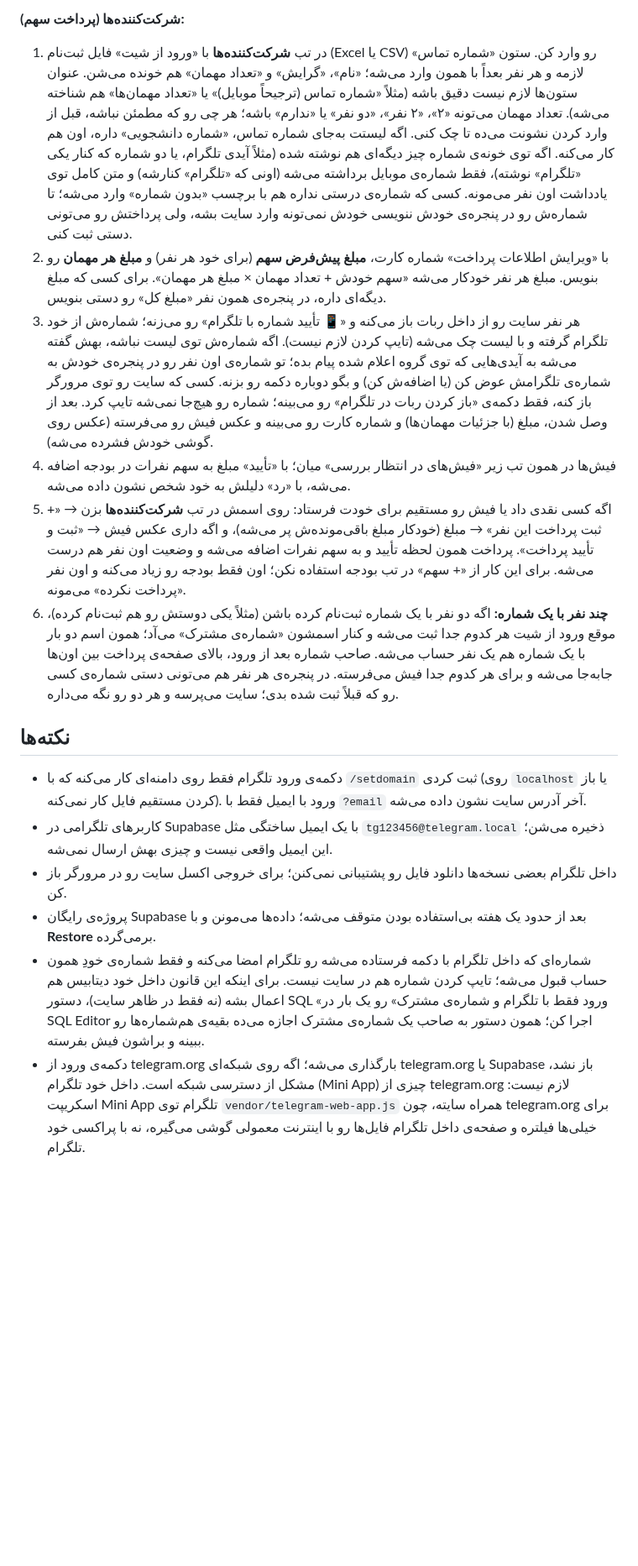
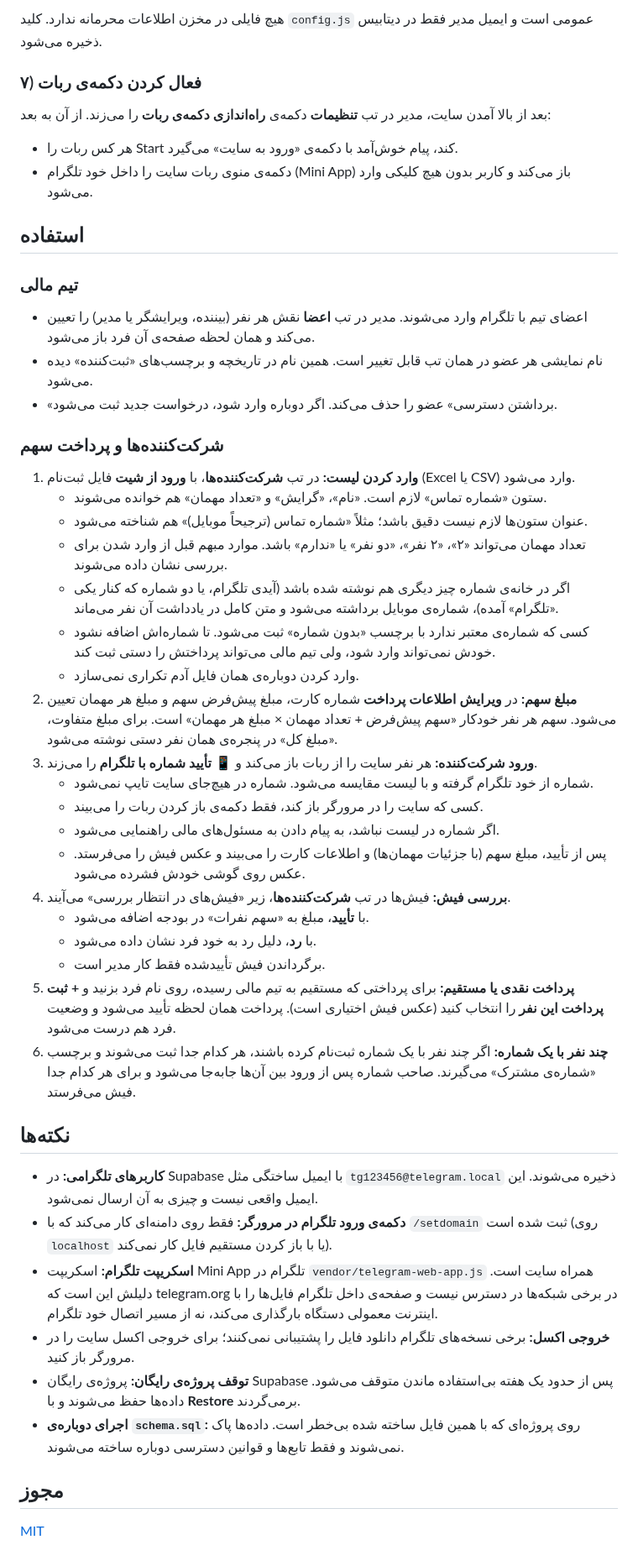
Before and after one commit to sobhan-imani/grad-finance-site, a Markdown page: README.md, the part around one of its changes. Shown at 84% size. Rendered like a GitHub page; blank space fills up the shorter version.

```diff
--- a/README.md
+++ b/README.md
@@ -75,17 +110,52 @@ supabase secrets set TELEGRAM_BOT_TOKEN=123456:ABC...
 
-**شرکت‌کننده‌ها (پرداخت سهم):**
-1. در تب **شرکت‌کننده‌ها** با «ورود از شیت» فایل ثبت‌نام (Excel یا CSV) رو وارد کن. ستون «شماره تماس» لازمه و هر نفر بعداً با همون وارد می‌شه؛ «نام»، «گرایش» و «تعداد مهمان» هم خونده می‌شن. عنوان ستون‌ها لازم نیست دقیق باشه (مثلاً «شماره تماس (ترجیحاً موبایل)» یا «تعداد مهمان‌ها» هم شناخته می‌شه). تعداد مهمان می‌تونه «۲»، «۲ نفر»، «دو نفر» یا «ندارم» باشه؛ هر چی رو که مطمئن نباشه، قبل از وارد کردن نشونت می‌ده تا چک کنی. اگه لیستت به‌جای شماره تماس، «شماره دانشجویی» داره، اون هم کار می‌کنه. اگه توی خونه‌ی شماره چیز دیگه‌ای هم نوشته شده (مثلاً آیدی تلگرام، یا دو شماره که کنار یکی «تلگرام» نوشته)، فقط شماره‌ی موبایل برداشته می‌شه (اونی که «تلگرام» کنارشه) و متن کامل توی یادداشت اون نفر می‌مونه. کسی که شماره‌ی درستی نداره هم با برچسب «بدون شماره» وارد می‌شه؛ تا شماره‌ش رو در پنجره‌ی خودش ننویسی خودش نمی‌تونه وارد سایت بشه، ولی پرداختش رو می‌تونی دستی ثبت کنی.
-2. با «ویرایش اطلاعات پرداخت» شماره کارت، **مبلغ پیش‌فرض سهم** (برای خود هر نفر) و **مبلغ هر مهمان** رو بنویس. مبلغ هر نفر خودکار می‌شه «سهم خودش + تعداد مهمان × مبلغ هر مهمان». برای کسی که مبلغ دیگه‌ای داره، در پنجره‌ی همون نفر «مبلغ کل» رو دستی بنویس.
-3. هر نفر سایت رو از داخل ربات باز می‌کنه و «📱 تأیید شماره با تلگرام» رو می‌زنه؛ شماره‌ش از خود تلگرام گرفته و با لیست چک می‌شه (تایپ کردن لازم نیست). اگه شماره‌ش توی لیست نباشه، بهش گفته می‌شه به آیدی‌هایی که توی گروه اعلام شده پیام بده؛ تو شماره‌ی اون نفر رو در پنجره‌ی خودش به شماره‌ی تلگرامش عوض کن (یا اضافه‌ش کن) و بگو دوباره دکمه رو بزنه. کسی که سایت رو توی مرورگر باز کنه، فقط دکمه‌ی «باز کردن ربات در تلگرام» رو می‌بینه؛ شماره رو هیچ‌جا نمی‌شه تایپ کرد. بعد از وصل شدن، مبلغ (با جزئیات مهمان‌ها) و شماره کارت رو می‌بینه و عکس فیش رو می‌فرسته (عکس روی گوشی خودش فشرده می‌شه).
-4. فیش‌ها در همون تب زیر «فیش‌های در انتظار بررسی» میان؛ با «تأیید» مبلغ به سهم نفرات در بودجه اضافه می‌شه، با «رد» دلیلش به خود شخص نشون داده می‌شه.
-5. اگه کسی نقدی داد یا فیش رو مستقیم برای خودت فرستاد: روی اسمش در تب **شرکت‌کننده‌ها** بزن → «+ ثبت پرداخت این نفر» → مبلغ (خودکار مبلغ باقی‌مونده‌ش پر می‌شه)، و اگه داری عکس فیش → «ثبت و تأیید پرداخت». پرداخت همون لحظه تأیید و به سهم نفرات اضافه می‌شه و وضعیت اون نفر هم درست می‌شه. برای این کار از «+ سهم» در تب بودجه استفاده نکن؛ اون فقط بودجه رو زیاد می‌کنه و اون نفر «پرداخت نکرده» می‌مونه.
-6. **چند نفر با یک شماره:** اگه دو نفر با یک شماره ثبت‌نام کرده باشن (مثلاً یکی دوستش رو هم ثبت‌نام کرده)، موقع ورود از شیت هر کدوم جدا ثبت می‌شه و کنار اسمشون «شماره‌ی مشترک» می‌آد؛ همون اسم دو بار با یک شماره هم یک نفر حساب می‌شه. صاحب شماره بعد از ورود، بالای صفحه‌ی پرداخت بین اون‌ها جابه‌جا می‌شه و برای هر کدوم جدا فیش می‌فرسته. در پنجره‌ی هر نفر هم می‌تونی دستی شماره‌ی کسی رو که قبلاً ثبت شده بدی؛ سایت می‌پرسه و هر دو رو نگه می‌داره.
+هیچ فایلی در مخزن اطلاعات محرمانه ندارد. کلید `config.js` عمومی است و ایمیل مدیر فقط در دیتابیس ذخیره می‌شود.
+
+### ۷) فعال کردن دکمه‌ی ربات
+
+بعد از بالا آمدن سایت، مدیر در تب **تنظیمات** دکمه‌ی **راه‌اندازی دکمه‌ی ربات** را می‌زند. از آن به بعد:
+
+- هر کس ربات را Start کند، پیام خوش‌آمد با دکمه‌ی «ورود به سایت» می‌گیرد.
+- دکمه‌ی منوی ربات سایت را داخل خود تلگرام (Mini App) باز می‌کند و کاربر بدون هیچ کلیکی وارد می‌شود.
+
+## استفاده
+
+### تیم مالی
+
+- اعضای تیم با تلگرام وارد می‌شوند. مدیر در تب **اعضا** نقش هر نفر (بیننده، ویرایشگر یا مدیر) را تعیین می‌کند و همان لحظه صفحه‌ی آن فرد باز می‌شود.
+- نام نمایشی هر عضو در همان تب قابل تغییر است. همین نام در تاریخچه و برچسب‌های «ثبت‌کننده» دیده می‌شود.
+- «برداشتن دسترسی» عضو را حذف می‌کند. اگر دوباره وارد شود، درخواست جدید ثبت می‌شود.
+
+### شرکت‌کننده‌ها و پرداخت سهم
+
+1. **وارد کردن لیست:** در تب **شرکت‌کننده‌ها**، با **ورود از شیت** فایل ثبت‌نام (Excel یا CSV) وارد می‌شود.
+   - ستون «شماره تماس» لازم است. «نام»، «گرایش» و «تعداد مهمان» هم خوانده می‌شوند.
+   - عنوان ستون‌ها لازم نیست دقیق باشد؛ مثلاً «شماره تماس (ترجیحاً موبایل)» هم شناخته می‌شود.
+   - تعداد مهمان می‌تواند «۲»، «۲ نفر»، «دو نفر» یا «ندارم» باشد. موارد مبهم قبل از وارد شدن برای بررسی نشان داده می‌شوند.
+   - اگر در خانه‌ی شماره چیز دیگری هم نوشته شده باشد (آیدی تلگرام، یا دو شماره که کنار یکی «تلگرام» آمده)، شماره‌ی موبایل برداشته می‌شود و متن کامل در یادداشت آن نفر می‌ماند.
+   - کسی که شماره‌ی معتبر ندارد با برچسب «بدون شماره» ثبت می‌شود. تا شماره‌اش اضافه نشود خودش نمی‌تواند وارد شود، ولی تیم مالی می‌تواند پرداختش را دستی ثبت کند.
+   - وارد کردن دوباره‌ی همان فایل آدم تکراری نمی‌سازد.
+2. **مبلغ سهم:** در **ویرایش اطلاعات پرداخت** شماره کارت، مبلغ پیش‌فرض سهم و مبلغ هر مهمان تعیین می‌شود. سهم هر نفر خودکار «سهم پیش‌فرض + تعداد مهمان × مبلغ هر مهمان» است. برای مبلغ متفاوت، «مبلغ کل» در پنجره‌ی همان نفر دستی نوشته می‌شود.
+3. **ورود شرکت‌کننده:** هر نفر سایت را از ربات باز می‌کند و **📱 تأیید شماره با تلگرام** را می‌زند.
+   - شماره از خود تلگرام گرفته و با لیست مقایسه می‌شود. شماره در هیچ‌جای سایت تایپ نمی‌شود.
+   - کسی که سایت را در مرورگر باز کند، فقط دکمه‌ی باز کردن ربات را می‌بیند.
+   - اگر شماره در لیست نباشد، به پیام دادن به مسئول‌های مالی راهنمایی می‌شود.
+   - پس از تأیید، مبلغ سهم (با جزئیات مهمان‌ها) و اطلاعات کارت را می‌بیند و عکس فیش را می‌فرستد. عکس روی گوشی خودش فشرده می‌شود.
+4. **بررسی فیش:** فیش‌ها در تب **شرکت‌کننده‌ها**، زیر «فیش‌های در انتظار بررسی» می‌آیند.
+   - با **تأیید**، مبلغ به «سهم نفرات» در بودجه اضافه می‌شود.
+   - با **رد**، دلیل رد به خود فرد نشان داده می‌شود.
+   - برگرداندن فیش تأییدشده فقط کار مدیر است.
+5. **پرداخت نقدی یا مستقیم:** برای پرداختی که مستقیم به تیم مالی رسیده، روی نام فرد بزنید و **+ ثبت پرداخت این نفر** را انتخاب کنید (عکس فیش اختیاری است). پرداخت همان لحظه تأیید می‌شود و وضعیت فرد هم درست می‌شود.
+6. **چند نفر با یک شماره:** اگر چند نفر با یک شماره ثبت‌نام کرده باشند، هر کدام جدا ثبت می‌شوند و برچسب «شماره‌ی مشترک» می‌گیرند. صاحب شماره پس از ورود بین آن‌ها جابه‌جا می‌شود و برای هر کدام جدا فیش می‌فرستد.
 
 ## نکته‌ها
 
-- دکمه‌ی ورود تلگرام فقط روی دامنه‌ای کار می‌کنه که با `/setdomain` ثبت کردی (روی `localhost` یا باز کردن مستقیم فایل کار نمی‌کنه). ورود با ایمیل فقط با `?email` آخر آدرس سایت نشون داده می‌شه.
-- کاربرهای تلگرامی در Supabase با یک ایمیل ساختگی مثل `tg123456@telegram.local` ذخیره می‌شن؛ این ایمیل واقعی نیست و چیزی بهش ارسال نمی‌شه.
-- داخل تلگرام بعضی نسخه‌ها دانلود فایل رو پشتیبانی نمی‌کنن؛ برای خروجی اکسل سایت رو در مرورگر باز کن.
-- پروژه‌ی رایگان Supabase بعد از حدود یک هفته بی‌استفاده بودن متوقف می‌شه؛ داده‌ها می‌مونن و با **Restore** برمی‌گرده.
-- شماره‌ای که داخل تلگرام با دکمه فرستاده می‌شه رو تلگرام امضا می‌کنه و فقط شماره‌ی خودِ همون حساب قبول می‌شه؛ تایپ کردن شماره هم در سایت نیست. برای اینکه این قانون داخل خود دیتابیس هم اعمال بشه (نه فقط در ظاهر سایت)، دستور SQL «ورود فقط با تلگرام و شماره‌ی مشترک» رو یک بار در SQL Editor اجرا کن؛ همون دستور به صاحب یک شماره‌ی مشترک اجازه می‌ده بقیه‌ی هم‌شماره‌ها رو ببینه و براشون فیش بفرسته.
-- دکمه‌ی ورود از telegram.org بارگذاری می‌شه؛ اگه روی شبکه‌ای telegram.org یا Supabase باز نشد، مشکل از دسترسی شبکه است. داخل خود تلگرام (Mini App) چیزی از telegram.org لازم نیست: اسکریپت Mini App تلگرام توی `vendor/telegram-web-app.js` همراه سایته، چون telegram.org برای خیلی‌ها فیلتره و صفحه‌ی داخل تلگرام فایل‌ها رو با اینترنت معمولی گوشی می‌گیره، نه با پراکسی خود تلگرام.
+- **کاربرهای تلگرامی:** در Supabase با ایمیل ساختگی مثل `tg123456@telegram.local` ذخیره می‌شوند. این ایمیل واقعی نیست و چیزی به آن ارسال نمی‌شود.
+- **دکمه‌ی ورود تلگرام در مرورگر:** فقط روی دامنه‌ای کار می‌کند که با `/setdomain` ثبت شده است (روی `localhost` یا با باز کردن مستقیم فایل کار نمی‌کند).
+- **اسکریپت تلگرام:** اسکریپت Mini App تلگرام در `vendor/telegram-web-app.js` همراه سایت است. دلیلش این است که telegram.org در برخی شبکه‌ها در دسترس نیست و صفحه‌ی داخل تلگرام فایل‌ها را با اینترنت معمولی دستگاه بارگذاری می‌کند، نه از مسیر اتصال خود تلگرام.
+- **خروجی اکسل:** برخی نسخه‌های تلگرام دانلود فایل را پشتیبانی نمی‌کنند؛ برای خروجی اکسل سایت را در مرورگر باز کنید.
+- **توقف پروژه‌ی رایگان:** پروژه‌ی رایگان Supabase پس از حدود یک هفته بی‌استفاده ماندن متوقف می‌شود. داده‌ها حفظ می‌شوند و با **Restore** برمی‌گردند.
+- **اجرای دوباره‌ی `schema.sql`:** روی پروژه‌ای که با همین فایل ساخته شده بی‌خطر است. داده‌ها پاک نمی‌شوند و فقط تابع‌ها و قوانین دسترسی دوباره ساخته می‌شوند.
+
+## مجوز
+
+[MIT](LICENSE)
```
Also changed, not shown: other parts of README.md (+77 -42 lines), docs/screenshot.png (added).
